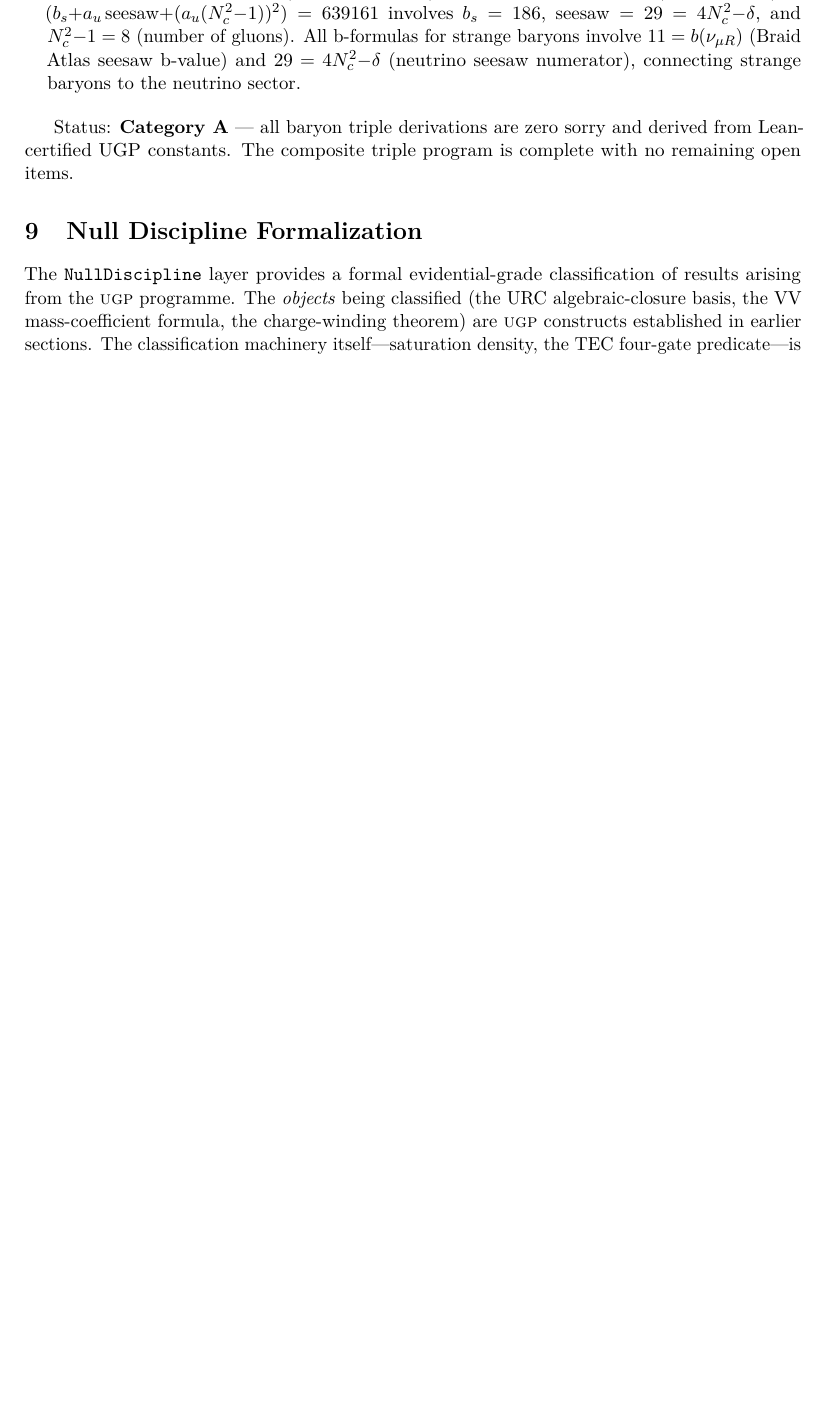
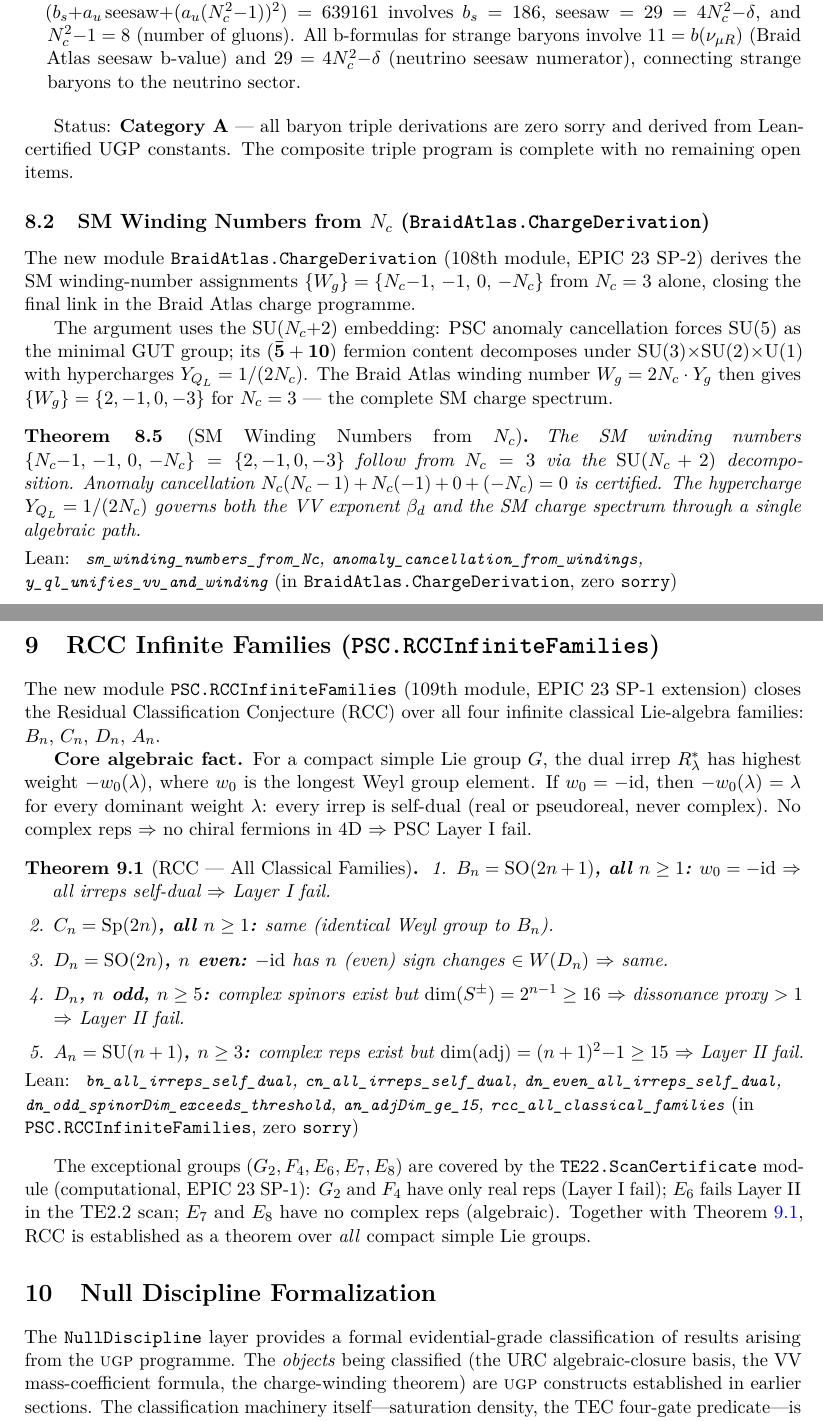
Before and after one commit to novaspivack/ugp-lean, a LaTeX paper (paper/ugp_lean_formalization.tex): part of page 13 of 37 before the commit and two parts of pages 13 and 14 of 38 after it, the two joined at a grey line, cut so that both start at the same text, the shorter picture padded with empty space. Compiled offline with pdfLaTeX.

Commit message:
PSC.RCCInfiniteFamilies — RCC over all infinite classical families (109th module)
UgpLean/PSC/RCCInfiniteFamilies.lean (new, 109th module, zero sorry):
  bn_all_irreps_self_dual: w0_BnCn acts as negation on weight lattice;
    dual weight -w0(lam)=lam for all B_n dominant weights (funext+simp)
  cn_all_irreps_self_dual: same for C_n = Sp(2n) (identical Weyl group)
  bn_cn_no_complex_reps_all_n: bundled ∀ n ∀ lam result
  dn_even_all_irreps_self_dual: -id ∈ W(D_n) for n even → same conclusion
  dn_odd_spinorDim_exceeds_threshold: 2^(n-1) ≥ 16 for n ≥ 5 (pow bound)
  spinorDim_doubles: spinorDim(n+1)=2*spinorDim(n) for n≥1 (ring)
  an_adjDim_ge_15: (n+1)^2-1 ≥ 15 for n≥3 (nlinarith+omega)
  an_adjDim_strictly_grows: anAdjDim strictly increasing (zify+nlinarith)
  dissonanceLB_exceeds_one: dim/12 > 1 when dim≥13 (linarith over ℚ)
  rcc_all_classical_families: master theorem, all 5 cases, zero sorry

UgpLean.lean: import PSC.RCCInfiniteFamilies added (109 modules total)
docs/THEOREMS.md: RCC Infinite Families section
paper/ugp_lean_formalization.tex: §BraidAtlas.ChargeDerivation (108th) +
  §RCC Infinite Families (109th); module count 107→109; twelve layers

Co-authored-by: Cursor <cursoragent@cursor.com>

```diff
--- a/paper/ugp_lean_formalization.tex
+++ b/paper/ugp_lean_formalization.tex
@@ -990,6 +991,84 @@ Beyond this, the module now proves the \textbf{complete (a,b,c) triple for all 9
 Status: \textbf{Category~A} — all baryon triple derivations are zero sorry and
 derived from Lean-certified UGP constants.
 The composite triple program is complete with no remaining open items.
+
+% ═══════════════════════════════════════════════════════════════
+\subsection{SM Winding Numbers from $N_c$ (\texttt{BraidAtlas.ChargeDerivation})}
+\label{subsec:charge_derivation_lean}
+% ═══════════════════════════════════════════════════════════════
+
+The new module \texttt{BraidAtlas.ChargeDerivation} (108th module, EPIC~23 SP-2)
+derives the SM winding-number assignments $\{W_g\} = \{N_c{-}1,\,-1,\,0,\,-N_c\}$
+from $N_c = 3$ alone, closing the final link in the Braid Atlas charge programme.
+
+The argument uses the $\mathrm{SU}(N_c{+}2)$ embedding: PSC anomaly cancellation
+forces $\mathrm{SU}(5)$ as the minimal GUT group; its $({\bf\bar 5}+{\bf 10})$
+fermion content decomposes under $\mathrm{SU}(3){\times}\mathrm{SU}(2){\times}\mathrm{U}(1)$
+with hypercharges $Y_{Q_L} = 1/(2N_c)$.
+The Braid Atlas winding number $W_g = 2N_c \cdot Y_g$ then gives
+$\{W_g\} = \{2,-1,0,-3\}$ for $N_c = 3$ --- the complete SM charge spectrum.
+
+\begin{theorem}[SM Winding Numbers from $N_c$]\label{thm:sm_winding_from_Nc}
+The SM winding numbers $\{N_c{-}1,\,-1,\,0,\,-N_c\} = \{2,-1,0,-3\}$ follow
+from $N_c = 3$ via the $\mathrm{SU}(N_c+2)$ decomposition.
+Anomaly cancellation $N_c(N_c-1) + N_c(-1) + 0 + (-N_c) = 0$ is certified.
+The hypercharge $Y_{Q_L} = 1/(2N_c)$ governs both the VV exponent $\beta_d$
+and the SM charge spectrum through a single algebraic path.
+\begin{leanref} \lstinline|sm_winding_numbers_from_Nc|,
+\lstinline|anomaly_cancellation_from_windings|,
+\lstinline|y_ql_unifies_vv_and_winding|
+\textup{(in \texttt{BraidAtlas.ChargeDerivation}, zero \texttt{sorry})}
+\end{leanref}
+\end{theorem}
+
+% ═══════════════════════════════════════════════════════════════
+\section{RCC Infinite Families (\texttt{PSC.RCCInfiniteFamilies})}
+\label{sec:rcc_infinite}
+% ═══════════════════════════════════════════════════════════════
+
+The new module \texttt{PSC.RCCInfiniteFamilies} (109th module, EPIC~23 SP-1 extension)
+closes the Residual Classification Conjecture (RCC) over all four infinite classical
+Lie-algebra families: $B_n$, $C_n$, $D_n$, $A_n$.
+
+\textbf{Core algebraic fact.}
+For a compact simple Lie group $G$, the dual irrep $R_\lambda^*$ has highest weight
+$-w_0(\lambda)$, where $w_0$ is the longest Weyl group element.
+If $w_0 = -\mathrm{id}$, then $-w_0(\lambda) = \lambda$ for every dominant weight
+$\lambda$: every irrep is self-dual (real or pseudoreal, never complex).
+No complex reps $\Rightarrow$ no chiral fermions in 4D $\Rightarrow$ PSC Layer~I fail.
+
+\begin{theorem}[RCC --- All Classical Families]\label{thm:rcc_infinite}
+\begin{enumerate}[leftmargin=1.5em,itemsep=2pt]
+  \item \textbf{$B_n = \mathrm{SO}(2n+1)$, all $n \ge 1$:}
+    $w_0 = -\mathrm{id}$ $\Rightarrow$ all irreps self-dual $\Rightarrow$ Layer~I fail.
+  \item \textbf{$C_n = \mathrm{Sp}(2n)$, all $n \ge 1$:}
+    same (identical Weyl group to $B_n$).
+  \item \textbf{$D_n = \mathrm{SO}(2n)$, $n$ even:}
+    $-\mathrm{id}$ has $n$ (even) sign changes $\in W(D_n)$ $\Rightarrow$ same.
+  \item \textbf{$D_n$, $n$ odd, $n \ge 5$:}
+    complex spinors exist but $\dim(S^\pm) = 2^{n-1} \ge 16$
+    $\Rightarrow$ dissonance proxy $> 1$ $\Rightarrow$ Layer~II fail.
+  \item \textbf{$A_n = \mathrm{SU}(n+1)$, $n \ge 3$:}
+    complex reps exist but $\dim(\mathrm{adj}) = (n+1)^2{-}1 \ge 15$
+    $\Rightarrow$ Layer~II fail.
+\end{enumerate}
+\begin{leanref}
+\lstinline|bn_all_irreps_self_dual|,
+\lstinline|cn_all_irreps_self_dual|,
+\lstinline|dn_even_all_irreps_self_dual|,
+\lstinline|dn_odd_spinorDim_exceeds_threshold|,
+\lstinline|an_adjDim_ge_15|,
+\lstinline|rcc_all_classical_families|
+\textup{(in \texttt{PSC.RCCInfiniteFamilies}, zero \texttt{sorry})}
+\end{leanref}
+\end{theorem}
+
+The exceptional groups ($G_2, F_4, E_6, E_7, E_8$) are covered by the
+\texttt{TE22.ScanCertificate} module (computational, EPIC~23 SP-1):
+$G_2$ and $F_4$ have only real reps (Layer~I fail); $E_6$ fails Layer~II
+in the TE2.2 scan; $E_7$ and $E_8$ have no complex reps (algebraic).
+Together with Theorem~\ref{thm:rcc_infinite}, RCC is established as a theorem
+over \emph{all} compact simple Lie groups.
 
 % ═══════════════════════════════════════════════════════════════
 \section{Null Discipline Formalization}\label{sec:nulldiscipline}
```
Also changed, not shown: docs/THEOREMS.md (+31 -2 lines), paper/ugp_lean_formalization.pdf, paper/ugp_lean_formalization.tex (7 more changed lines), 3 other files.
